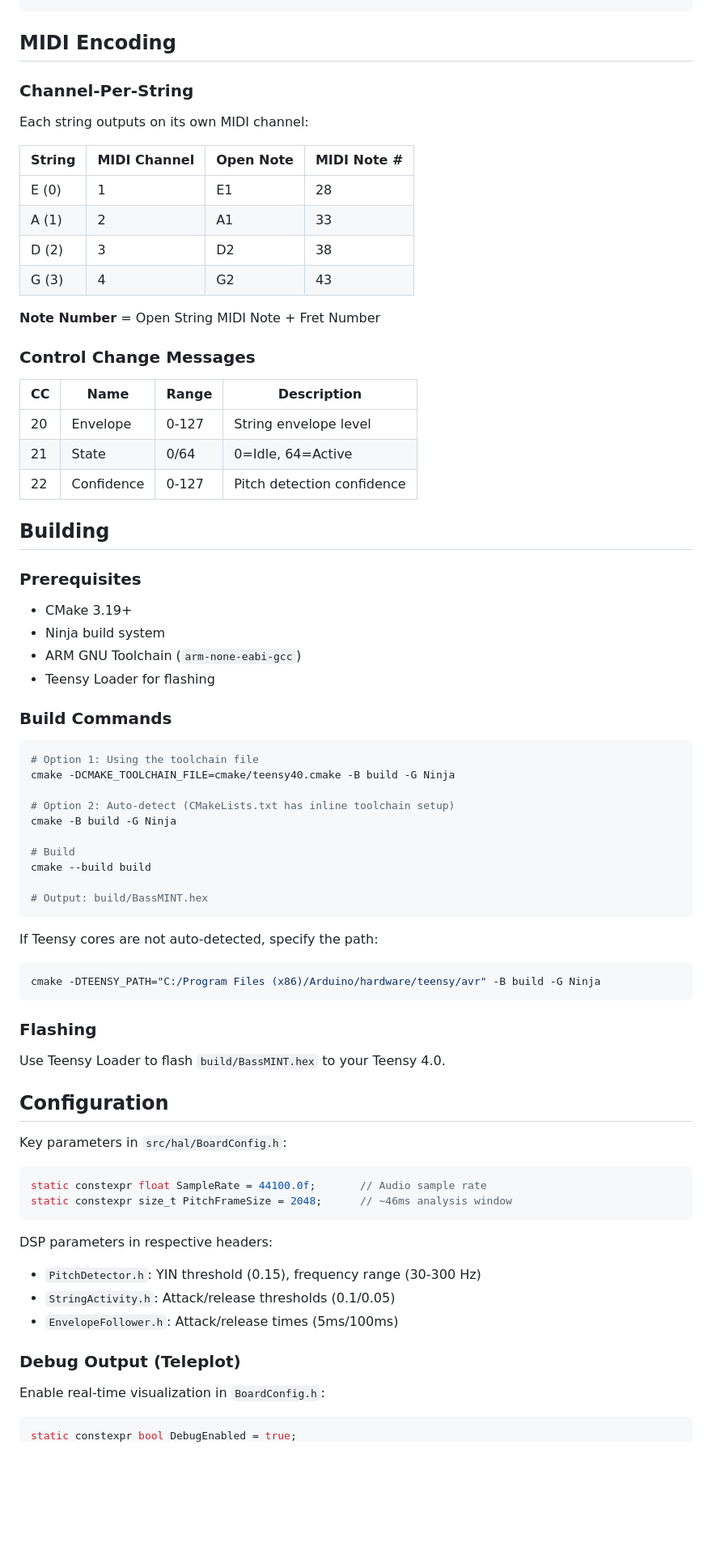
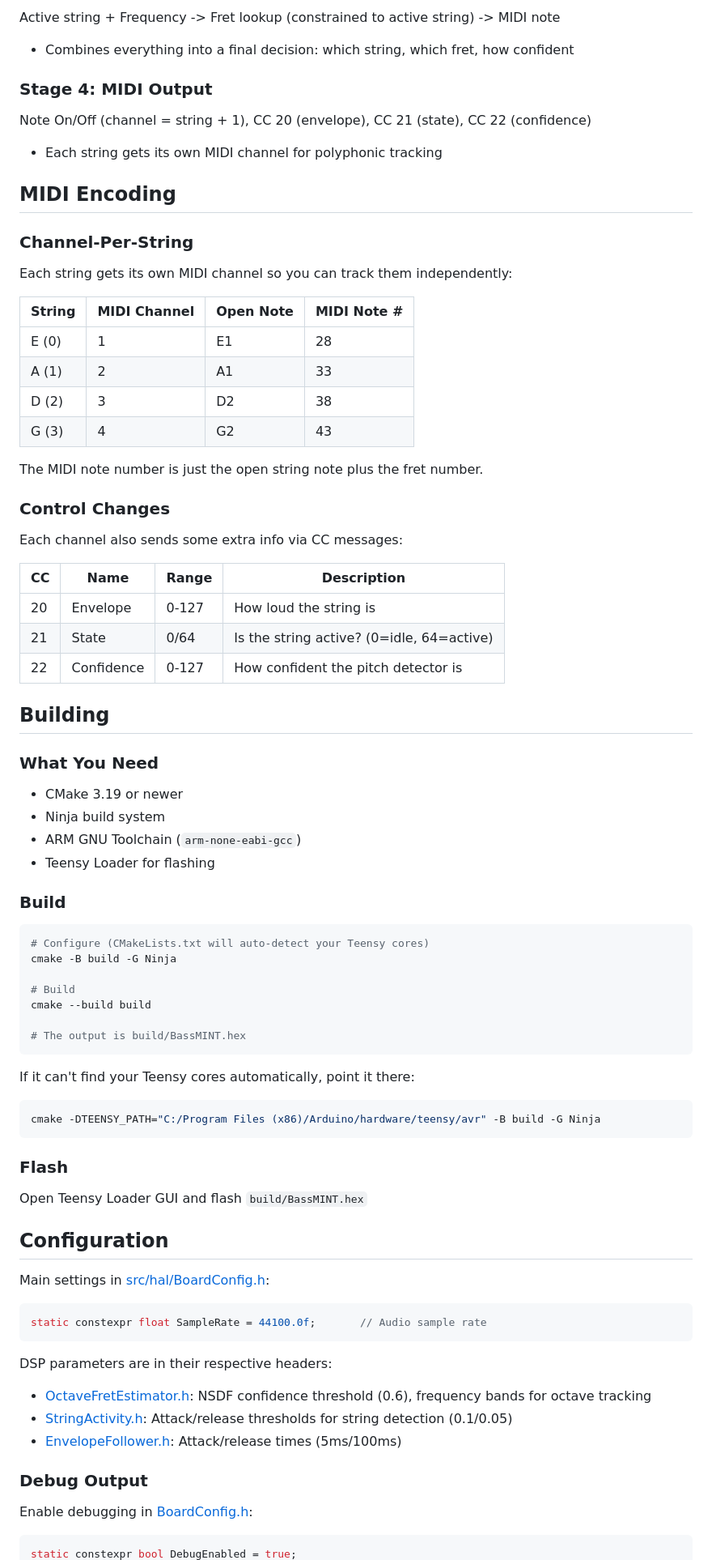
Before and after one commit to levon-m/bassmint, a Markdown page: README.md, the part around the change printed below. Shown: that part at 81% size. Rendered like a GitHub page; blank space fills up the shorter version.

````diff
--- a/README.md
+++ b/README.md
@@ -70,79 +42,86 @@ BassMINT solves these problems with **OPT101 optical sensors** that serve dual p
+Active string + Frequency -> Fret lookup (constrained to active string) -> MIDI note
+
+- Combines everything into a final decision: which string, which fret, how confident
+
+### Stage 4: MIDI Output
+
+Note On/Off (channel = string + 1), CC 20 (envelope), CC 21 (state), CC 22 (confidence)
+
+- Each string gets its own MIDI channel for polyphonic tracking
 
 ## MIDI Encoding
 
 ### Channel-Per-String
 
-Each string outputs on its own MIDI channel:
+Each string gets its own MIDI channel so you can track them independently:
 
 | String | MIDI Channel | Open Note | MIDI Note # |
 |--------|--------------|-----------|-------------|
-| E (0)  | 1 | E1 | 28 |
-| A (1)  | 2 | A1 | 33 |
-| D (2)  | 3 | D2 | 38 |
-| G (3)  | 4 | G2 | 43 |
+| E (0)  | 1            | E1        | 28          |
+| A (1)  | 2            | A1        | 33          |
+| D (2)  | 3            | D2        | 38          |
+| G (3)  | 4            | G2        | 43          |
 
-**Note Number** = Open String MIDI Note + Fret Number
+The MIDI note number is just the open string note plus the fret number.
 
-### Control Change Messages
+### Control Changes
 
-| CC | Name | Range | Description |
-|----|------|-------|-------------|
-| 20 | Envelope | 0-127 | String envelope level |
-| 21 | State | 0/64 | 0=Idle, 64=Active |
-| 22 | Confidence | 0-127 | Pitch detection confidence |
+Each channel also sends some extra info via CC messages:
+
+| CC | Name       | Range | Description                              |
+|----|------------|-------|------------------------------------------|
+| 20 | Envelope   | 0-127 | How loud the string is                   |
+| 21 | State      | 0/64  | Is the string active? (0=idle, 64=active)|
+| 22 | Confidence | 0-127 | How confident the pitch detector is      |
 
 ## Building
 
-### Prerequisites
+### What You Need
 
-- CMake 3.19+
+- CMake 3.19 or newer
 - Ninja build system
 - ARM GNU Toolchain (`arm-none-eabi-gcc`)
 - Teensy Loader for flashing
 
-### Build Commands
+### Build
 
 ```bash
-# Option 1: Using the toolchain file
-cmake -DCMAKE_TOOLCHAIN_FILE=cmake/teensy40.cmake -B build -G Ninja
-
-# Option 2: Auto-detect (CMakeLists.txt has inline toolchain setup)
+# Configure (CMakeLists.txt will auto-detect your Teensy cores)
 cmake -B build -G Ninja
 
 # Build
 cmake --build build
 
-# Output: build/BassMINT.hex
+# The output is build/BassMINT.hex
 ```
 
-If Teensy cores are not auto-detected, specify the path:
+If it can't find your Teensy cores automatically, point it there:
 
 ```bash
 cmake -DTEENSY_PATH="C:/Program Files (x86)/Arduino/hardware/teensy/avr" -B build -G Ninja
 ```
 
-### Flashing
+### Flash
 
-Use Teensy Loader to flash `build/BassMINT.hex` to your Teensy 4.0.
+Open Teensy Loader GUI and flash `build/BassMINT.hex`
 
 ## Configuration
 
-Key parameters in `src/hal/BoardConfig.h`:
+Main settings in [src/hal/BoardConfig.h](src/hal/BoardConfig.h):
 
 ```cpp
 static constexpr float SampleRate = 44100.0f;       // Audio sample rate
-static constexpr size_t PitchFrameSize = 2048;      // ~46ms analysis window
 ```
 
-DSP parameters in respective headers:
+DSP parameters are in their respective headers:
 
-- `PitchDetector.h`: YIN threshold (0.15), frequency range (30-300 Hz)
-- `StringActivity.h`: Attack/release thresholds (0.1/0.05)
-- `EnvelopeFollower.h`: Attack/release times (5ms/100ms)
+- [OctaveFretEstimator.h](src/dsp/OctaveFretEstimator.h): NSDF confidence threshold (0.6), frequency bands for octave tracking
+- [StringActivity.h](src/dsp/StringActivity.h): Attack/release thresholds for string detection (0.1/0.05)
+- [EnvelopeFollower.h](src/dsp/EnvelopeFollower.h): Attack/release times (5ms/100ms)
 
-### Debug Output (Teleplot)
+### Debug Output
 
-Enable real-time visualization in `BoardConfig.h`:
+Enable debugging in [BoardConfig.h](src/hal/BoardConfig.h):
 
 ```cpp
 static constexpr bool DebugEnabled = true;
````
Also changed, not shown: other parts of README.md (+36 -112 lines), images/bassmint_main.JPG (added).
